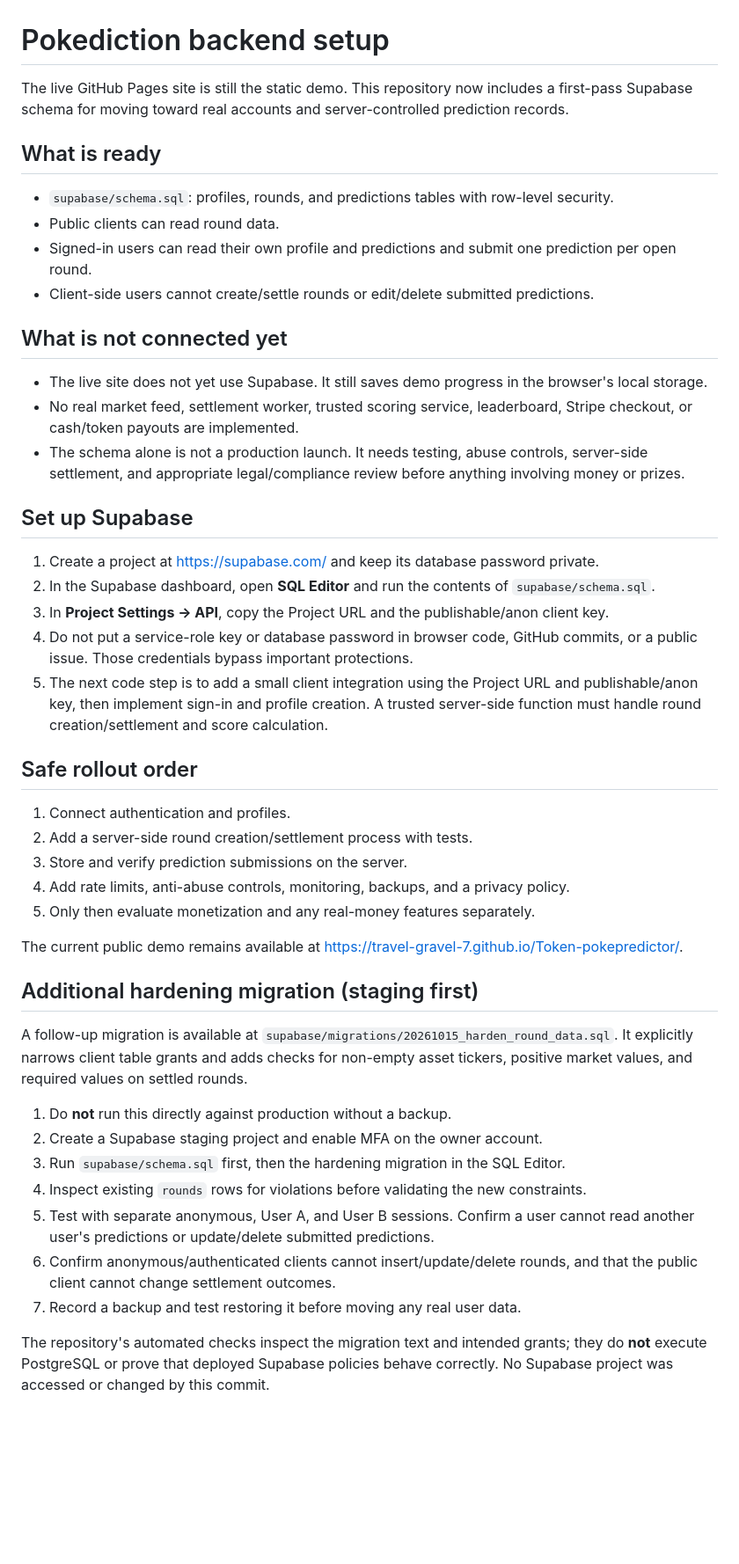
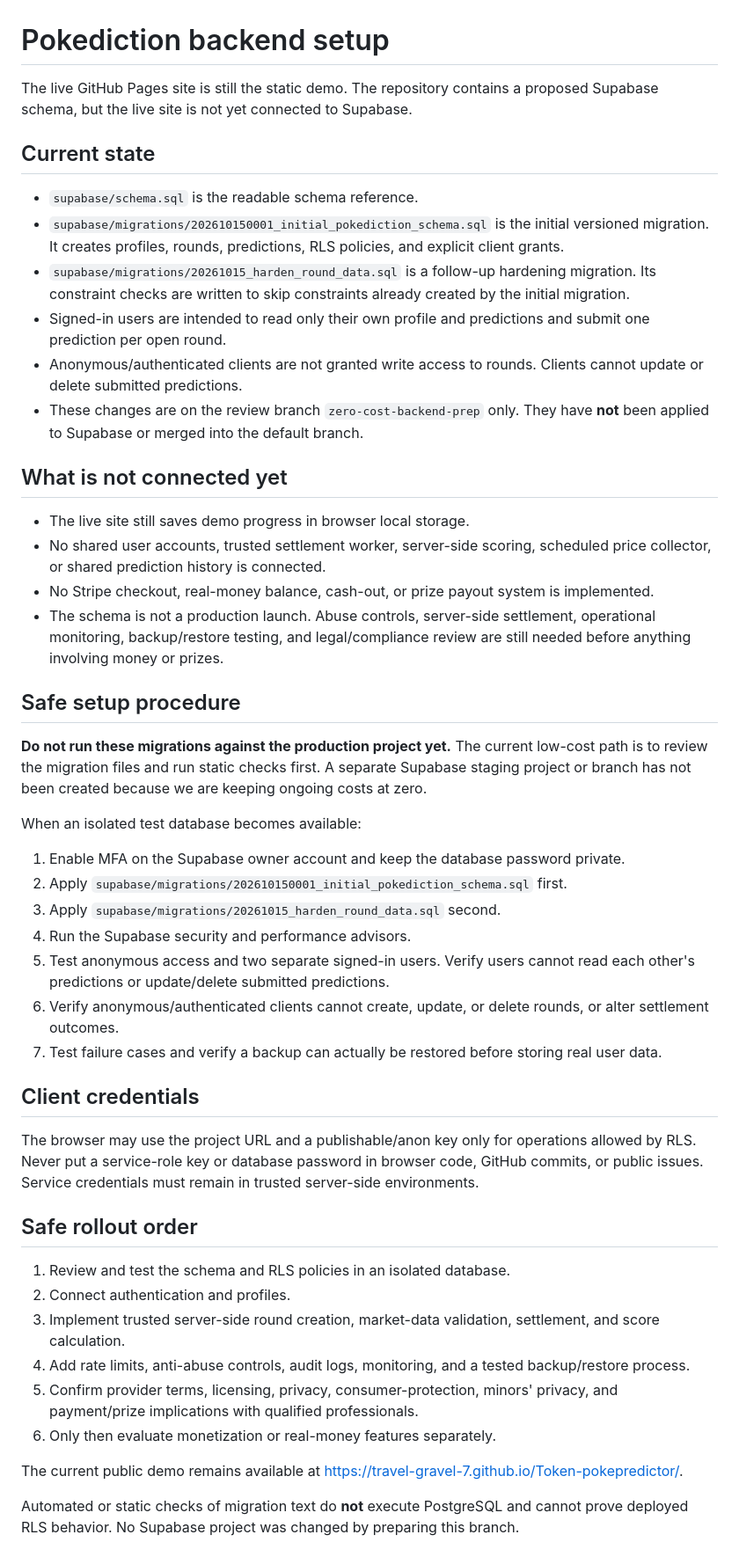
Before and after one commit to Travel-Gravel-7/Token-pokepredictor, a Markdown page: BACKEND_SETUP.md, the part around the change. Shown at 88% size. Drawn GitHub-style; blank space fills up the shorter version.

Commit message:
Document zero-cost backend review workflow

```diff
--- a/BACKEND_SETUP.md
+++ b/BACKEND_SETUP.md
@@ -1,45 +1,50 @@
 # Pokediction backend setup
 
-The live GitHub Pages site is still the static demo. This repository now includes a first-pass Supabase schema for moving toward real accounts and server-controlled prediction records.
+The live GitHub Pages site is still the static demo. The repository contains a proposed Supabase schema, but the live site is not yet connected to Supabase.
 
-## What is ready
-- `supabase/schema.sql`: profiles, rounds, and predictions tables with row-level security.
-- Public clients can read round data.
-- Signed-in users can read their own profile and predictions and submit one prediction per open round.
-- Client-side users cannot create/settle rounds or edit/delete submitted predictions.
+## Current state
+
+- `supabase/schema.sql` is the readable schema reference.
+- `supabase/migrations/202610150001_initial_pokediction_schema.sql` is the initial versioned migration. It creates profiles, rounds, predictions, RLS policies, and explicit client grants.
+- `supabase/migrations/20261015_harden_round_data.sql` is a follow-up hardening migration. Its constraint checks are written to skip constraints already created by the initial migration.
+- Signed-in users are intended to read only their own profile and predictions and submit one prediction per open round.
+- Anonymous/authenticated clients are not granted write access to rounds. Clients cannot update or delete submitted predictions.
+- These changes are on the review branch `zero-cost-backend-prep` only. They have **not** been applied to Supabase or merged into the default branch.
 
 ## What is not connected yet
-- The live site does not yet use Supabase. It still saves demo progress in the browser's local storage.
-- No real market feed, settlement worker, trusted scoring service, leaderboard, Stripe checkout, or cash/token payouts are implemented.
-- The schema alone is not a production launch. It needs testing, abuse controls, server-side settlement, and appropriate legal/compliance review before anything involving money or prizes.
 
-## Set up Supabase
-1. Create a project at https://supabase.com/ and keep its database password private.
-2. In the Supabase dashboard, open **SQL Editor** and run the contents of `supabase/schema.sql`.
-3. In **Project Settings → API**, copy the Project URL and the publishable/anon client key.
-4. Do not put a service-role key or database password in browser code, GitHub commits, or a public issue. Those credentials bypass important protections.
-5. The next code step is to add a small client integration using the Project URL and publishable/anon key, then implement sign-in and profile creation. A trusted server-side function must handle round creation/settlement and score calculation.
+- The live site still saves demo progress in browser local storage.
+- No shared user accounts, trusted settlement worker, server-side scoring, scheduled price collector, or shared prediction history is connected.
+- No Stripe checkout, real-money balance, cash-out, or prize payout system is implemented.
+- The schema is not a production launch. Abuse controls, server-side settlement, operational monitoring, backup/restore testing, and legal/compliance review are still needed before anything involving money or prizes.
+
+## Safe setup procedure
+
+**Do not run these migrations against the production project yet.** The current low-cost path is to review the migration files and run static checks first. A separate Supabase staging project or branch has not been created because we are keeping ongoing costs at zero.
+
+When an isolated test database becomes available:
+
+1. Enable MFA on the Supabase owner account and keep the database password private.
+2. Apply `supabase/migrations/202610150001_initial_pokediction_schema.sql` first.
+3. Apply `supabase/migrations/20261015_harden_round_data.sql` second.
+4. Run the Supabase security and performance advisors.
+5. Test anonymous access and two separate signed-in users. Verify users cannot read each other's predictions or update/delete submitted predictions.
+6. Verify anonymous/authenticated clients cannot create, update, or delete rounds, or alter settlement outcomes.
+7. Test failure cases and verify a backup can actually be restored before storing real user data.
+
+## Client credentials
+
+The browser may use the project URL and a publishable/anon key only for operations allowed by RLS. Never put a service-role key or database password in browser code, GitHub commits, or public issues. Service credentials must remain in trusted server-side environments.
 
 ## Safe rollout order
-1. Connect authentication and profiles.
-2. Add a server-side round creation/settlement process with tests.
-3. Store and verify prediction submissions on the server.
-4. Add rate limits, anti-abuse controls, monitoring, backups, and a privacy policy.
-5. Only then evaluate monetization and any real-money features separately.
+
+1. Review and test the schema and RLS policies in an isolated database.
+2. Connect authentication and profiles.
+3. Implement trusted server-side round creation, market-data validation, settlement, and score calculation.
+4. Add rate limits, anti-abuse controls, audit logs, monitoring, and a tested backup/restore process.
+5. Confirm provider terms, licensing, privacy, consumer-protection, minors' privacy, and payment/prize implications with qualified professionals.
+6. Only then evaluate monetization or real-money features separately.
 
 The current public demo remains available at https://travel-gravel-7.github.io/Token-pokepredictor/.
 
-
-## Additional hardening migration (staging first)
-
-A follow-up migration is available at `supabase/migrations/20261015_harden_round_data.sql`. It explicitly narrows client table grants and adds checks for non-empty asset tickers, positive market values, and required values on settled rounds.
-
-1. Do **not** run this directly against production without a backup.
-2. Create a Supabase staging project and enable MFA on the owner account.
-3. Run `supabase/schema.sql` first, then the hardening migration in the SQL Editor.
-4. Inspect existing `rounds` rows for violations before validating the new constraints.
-5. Test with separate anonymous, User A, and User B sessions. Confirm a user cannot read another user's predictions or update/delete submitted predictions.
-6. Confirm anonymous/authenticated clients cannot insert/update/delete rounds, and that the public client cannot change settlement outcomes.
-7. Record a backup and test restoring it before moving any real user data.
-
-The repository's automated checks inspect the migration text and intended grants; they do **not** execute PostgreSQL or prove that deployed Supabase policies behave correctly. No Supabase project was accessed or changed by this commit.
+Automated or static checks of migration text do **not** execute PostgreSQL and cannot prove deployed RLS behavior. No Supabase project was changed by preparing this branch.
```
